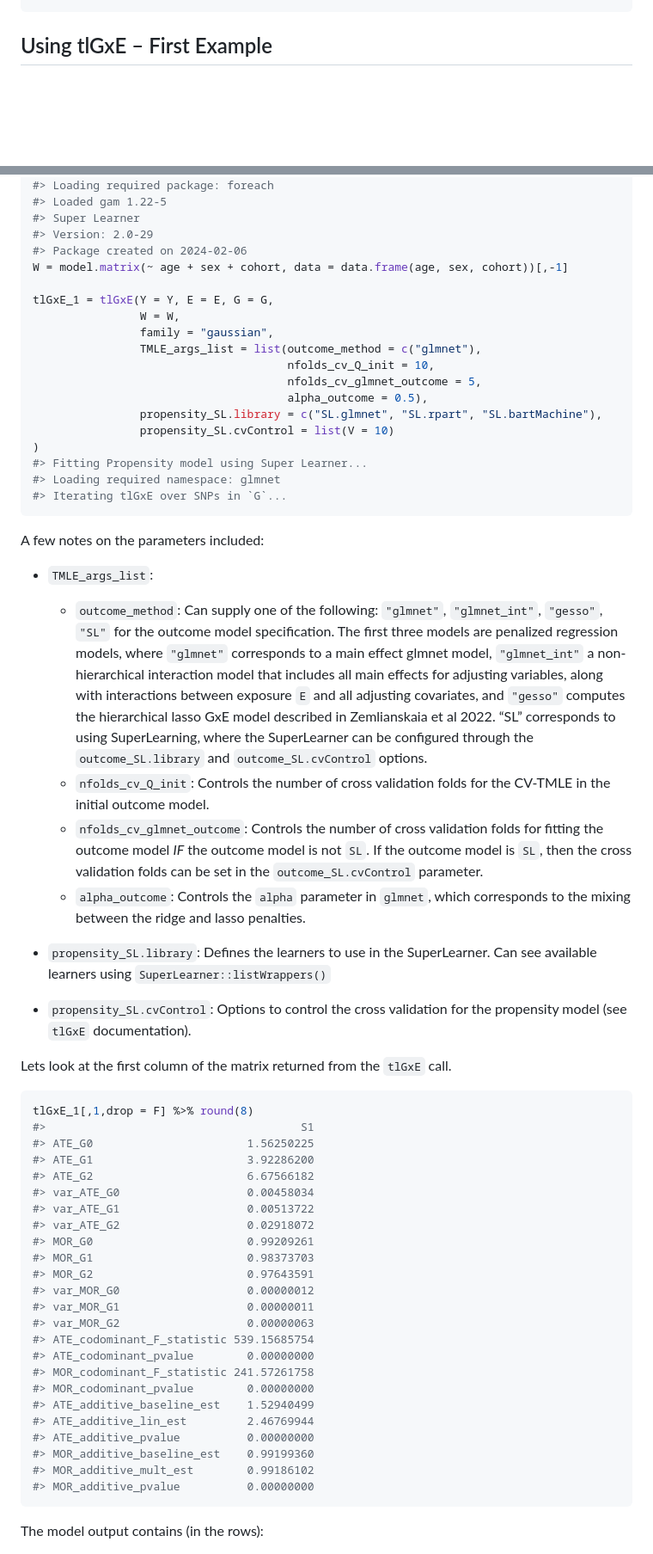
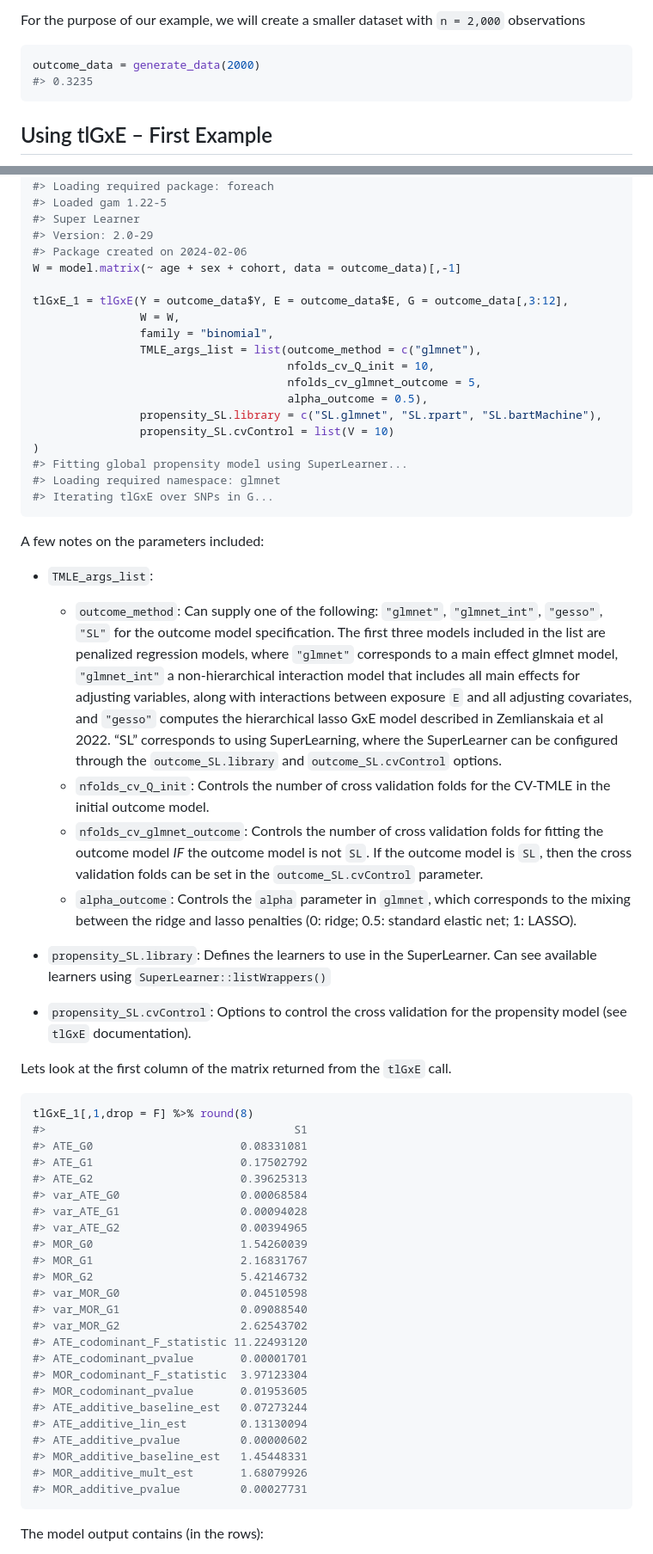
Before and after one commit to Daniel-Rud/tlGxE, a Markdown page: README.md, 2 parts joined by grey strips. Shown: that part at 86% size. Rendered like a GitHub page; blank space fills up the shorter version.

Commit message:
changes to readme and documentation fixes

````diff
--- a/README.md
+++ b/README.md
@@ -134,3 +191,9 @@ Y = outcome_int +
+For the purpose of our example, we will create a smaller dataset with
+`n = 2,000` observations
+
+``` r
+outcome_data = generate_data(2000)
+#> 0.3235
 ```
 
 ## Using tlGxE – First Example
@@ -157,11 +220,11 @@ library(tlGxE)
 #> Super Learner
 #> Version: 2.0-29
 #> Package created on 2024-02-06
-W = model.matrix(~ age + sex + cohort, data = data.frame(age, sex, cohort))[,-1]
+W = model.matrix(~ age + sex + cohort, data = outcome_data)[,-1]
 
-tlGxE_1 = tlGxE(Y = Y, E = E, G = G,
+tlGxE_1 = tlGxE(Y = outcome_data$Y, E = outcome_data$E, G = outcome_data[,3:12],
                 W = W,
-                family = "gaussian",
+                family = "binomial",
                 TMLE_args_list = list(outcome_method = c("glmnet"),
                                       nfolds_cv_Q_init = 10,
                                       nfolds_cv_glmnet_outcome = 5,
@@ -169,9 +232,9 @@ tlGxE_1 = tlGxE(Y = Y, E = E, G = G,
                 propensity_SL.library = c("SL.glmnet", "SL.rpart", "SL.bartMachine"),
                 propensity_SL.cvControl = list(V = 10)
 )
-#> Fitting Propensity model using Super Learner...
+#> Fitting global propensity model using SuperLearner...
 #> Loading required namespace: glmnet
-#> Iterating tlGxE over SNPs in `G`...
+#> Iterating tlGxE over SNPs in G...
 ```
 
 A few notes on the parameters included:
@@ -180,15 +243,15 @@ A few notes on the parameters included:
 
   - `outcome_method`: Can supply one of the following: `"glmnet"`,
     `"glmnet_int"`, `"gesso"`, `"SL"` for the outcome model
-    specification. The first three models are penalized regression
-    models, where `"glmnet"` corresponds to a main effect glmnet model,
-    `"glmnet_int"` a non-hierarchical interaction model that includes
-    all main effects for adjusting variables, along with interactions
-    between exposure `E` and all adjusting covariates, and `"gesso"`
-    computes the hierarchical lasso GxE model described in Zemlianskaia
-    et al 2022. “SL” corresponds to using SuperLearning, where the
-    SuperLearner can be configured through the `outcome_SL.library` and
-    `outcome_SL.cvControl` options.
+    specification. The first three models included in the list are
+    penalized regression models, where `"glmnet"` corresponds to a main
+    effect glmnet model, `"glmnet_int"` a non-hierarchical interaction
+    model that includes all main effects for adjusting variables, along
+    with interactions between exposure `E` and all adjusting covariates,
+    and `"gesso"` computes the hierarchical lasso GxE model described in
+    Zemlianskaia et al 2022. “SL” corresponds to using SuperLearning,
+    where the SuperLearner can be configured through the
+    `outcome_SL.library` and `outcome_SL.cvControl` options.
   - `nfolds_cv_Q_init`: Controls the number of cross validation folds
     for the CV-TMLE in the initial outcome model.
   - `nfolds_cv_glmnet_outcome`: Controls the number of cross validation
@@ -196,7 +259,8 @@ A few notes on the parameters included:
     `SL`. If the outcome model is `SL`, then the cross validation folds
     can be set in the `outcome_SL.cvControl` parameter.
   - `alpha_outcome`: Controls the `alpha` parameter in `glmnet`, which
-    corresponds to the mixing between the ridge and lasso penalties.
+    corresponds to the mixing between the ridge and lasso penalties (0:
+    ridge; 0.5: standard elastic net; 1: LASSO).
 
 - `propensity_SL.library`: Defines the learners to use in the
   SuperLearner. Can see available learners using
@@ -210,29 +274,29 @@ call.
 
 ``` r
 tlGxE_1[,1,drop = F] %>% round(8)
-#>                                      S1
-#> ATE_G0                       1.56250225
-#> ATE_G1                       3.92286200
-#> ATE_G2                       6.67566182
-#> var_ATE_G0                   0.00458034
-#> var_ATE_G1                   0.00513722
-#> var_ATE_G2                   0.02918072
-#> MOR_G0                       0.99209261
-#> MOR_G1                       0.98373703
-#> MOR_G2                       0.97643591
-#> var_MOR_G0                   0.00000012
-#> var_MOR_G1                   0.00000011
-#> var_MOR_G2                   0.00000063
-#> ATE_codominant_F_statistic 539.15685754
-#> ATE_codominant_pvalue        0.00000000
-#> MOR_codominant_F_statistic 241.57261758
-#> MOR_codominant_pvalue        0.00000000
-#> ATE_additive_baseline_est    1.52940499
-#> ATE_additive_lin_est         2.46769944
-#> ATE_additive_pvalue          0.00000000
-#> MOR_additive_baseline_est    0.99199360
-#> MOR_additive_mult_est        0.99186102
-#> MOR_additive_pvalue          0.00000000
+#>                                     S1
+#> ATE_G0                      0.08331081
+#> ATE_G1                      0.17502792
+#> ATE_G2                      0.39625313
+#> var_ATE_G0                  0.00068584
+#> var_ATE_G1                  0.00094028
+#> var_ATE_G2                  0.00394965
+#> MOR_G0                      1.54260039
+#> MOR_G1                      2.16831767
+#> MOR_G2                      5.42146732
+#> var_MOR_G0                  0.04510598
+#> var_MOR_G1                  0.09088540
+#> var_MOR_G2                  2.62543702
+#> ATE_codominant_F_statistic 11.22493120
+#> ATE_codominant_pvalue       0.00001701
+#> MOR_codominant_F_statistic  3.97123304
+#> MOR_codominant_pvalue       0.01953605
+#> ATE_additive_baseline_est   0.07273244
+#> ATE_additive_lin_est        0.13130094
+#> ATE_additive_pvalue         0.00000602
+#> MOR_additive_baseline_est   1.45448331
+#> MOR_additive_mult_est       1.68079926
+#> MOR_additive_pvalue         0.00027731
 ```
 
 The model output contains (in the rows):
````
Also changed, not shown: other parts of README.md (+128 -55 lines), man/figures/README-unnamed-chunk-11-1.png (added), man/figures/README-unnamed-chunk-12-1.png (added), man/figures/README-unnamed-chunk-6-1.png, man/figures/README-unnamed-chunk-8-1.png, man/figures/README-unnamed-chunk-9-1.png, 4 other files.
